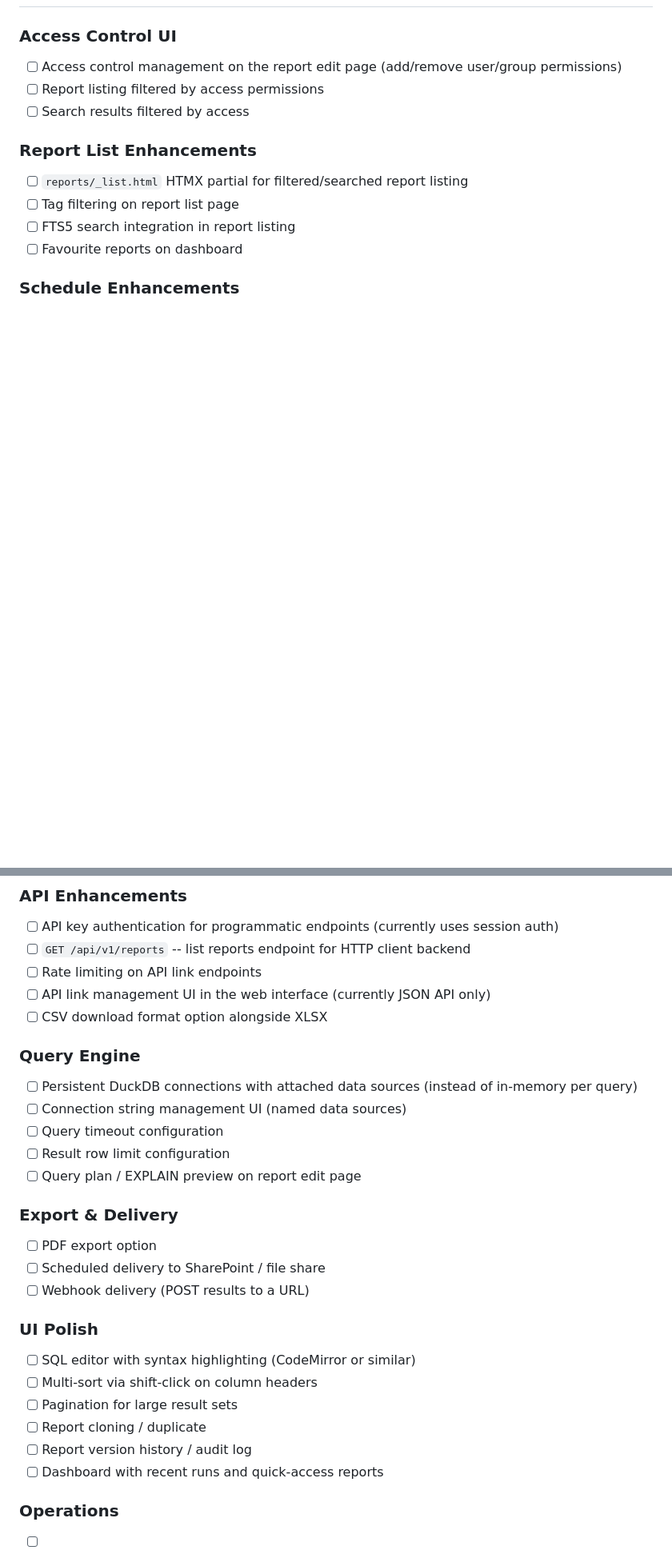
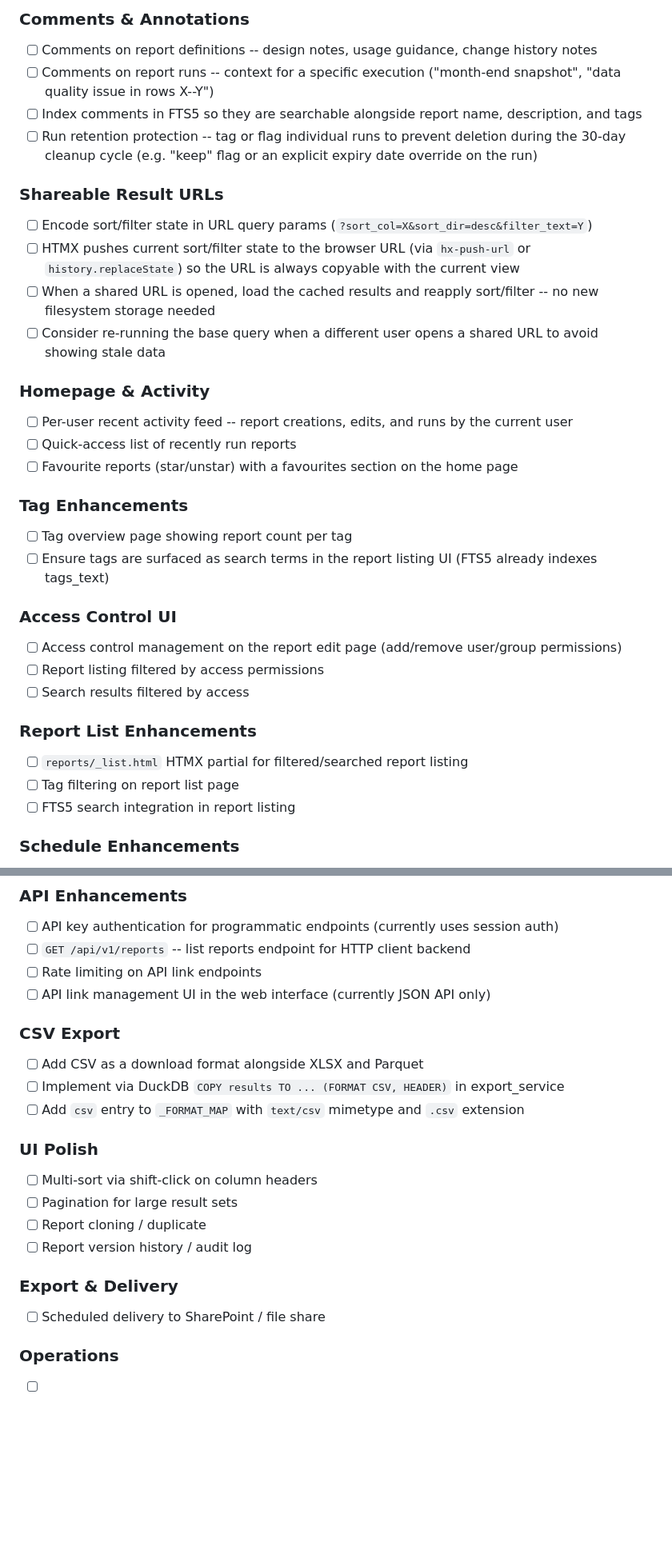
Before and after one commit to technobok/strata, a Markdown page: ROADMAP.md, 2 parts joined by grey strips. Shown at 80% size. Drawn GitHub-style; blank space fills up the shorter version.

```diff
--- a/ROADMAP.md
+++ b/ROADMAP.md
@@ -77,3 +113,28 @@
+### Comments & Annotations
+
+- [ ] Comments on report definitions -- design notes, usage guidance, change history notes
+- [ ] Comments on report runs -- context for a specific execution ("month-end snapshot", "data quality issue in rows X--Y")
+- [ ] Index comments in FTS5 so they are searchable alongside report name, description, and tags
+- [ ] Run retention protection -- tag or flag individual runs to prevent deletion during the 30-day cleanup cycle (e.g. "keep" flag or an explicit expiry date override on the run)
+
+### Shareable Result URLs
+
+- [ ] Encode sort/filter state in URL query params (`?sort_col=X&sort_dir=desc&filter_text=Y`)
+- [ ] HTMX pushes current sort/filter state to the browser URL (via `hx-push-url` or `history.replaceState`) so the URL is always copyable with the current view
+- [ ] When a shared URL is opened, load the cached results and reapply sort/filter -- no new filesystem storage needed
+- [ ] Consider re-running the base query when a different user opens a shared URL to avoid showing stale data
+
+### Homepage & Activity
+
+- [ ] Per-user recent activity feed -- report creations, edits, and runs by the current user
+- [ ] Quick-access list of recently run reports
+- [ ] Favourite reports (star/unstar) with a favourites section on the home page
+
+### Tag Enhancements
+
+- [ ] Tag overview page showing report count per tag
+- [ ] Ensure tags are surfaced as search terms in the report listing UI (FTS5 already indexes tags_text)
+
 ### Access Control UI
 
 - [ ] Access control management on the report edit page (add/remove user/group permissions)
@@ -85,7 +146,6 @@
 - [ ] `reports/_list.html` HTMX partial for filtered/searched report listing
 - [ ] Tag filtering on report list page
 - [ ] FTS5 search integration in report listing
-- [ ] Favourite reports on dashboard
 
 ### Schedule Enhancements
 
@@ -100,30 +160,23 @@
 - [ ] `GET /api/v1/reports` -- list reports endpoint for HTTP client backend
 - [ ] Rate limiting on API link endpoints
 - [ ] API link management UI in the web interface (currently JSON API only)
-- [ ] CSV download format option alongside XLSX
 
-### Query Engine
+### CSV Export
 
-- [ ] Persistent DuckDB connections with attached data sources (instead of in-memory per query)
-- [ ] Connection string management UI (named data sources)
-- [ ] Query timeout configuration
-- [ ] Result row limit configuration
-- [ ] Query plan / EXPLAIN preview on report edit page
-
-### Export & Delivery
-
-- [ ] PDF export option
-- [ ] Scheduled delivery to SharePoint / file share
-- [ ] Webhook delivery (POST results to a URL)
+- [ ] Add CSV as a download format alongside XLSX and Parquet
+- [ ] Implement via DuckDB `COPY results TO ... (FORMAT CSV, HEADER)` in export_service
+- [ ] Add `csv` entry to `_FORMAT_MAP` with `text/csv` mimetype and `.csv` extension
 
 ### UI Polish
 
-- [ ] SQL editor with syntax highlighting (CodeMirror or similar)
 - [ ] Multi-sort via shift-click on column headers
 - [ ] Pagination for large result sets
 - [ ] Report cloning / duplicate
 - [ ] Report version history / audit log
-- [ ] Dashboard with recent runs and quick-access reports
+
+### Export & Delivery
+
+- [ ] Scheduled delivery to SharePoint / file share
 
 ### Operations
 
```
Also changed, not shown: other parts of ROADMAP.md (+39 -3 lines), README.md (+9 -8 lines).
